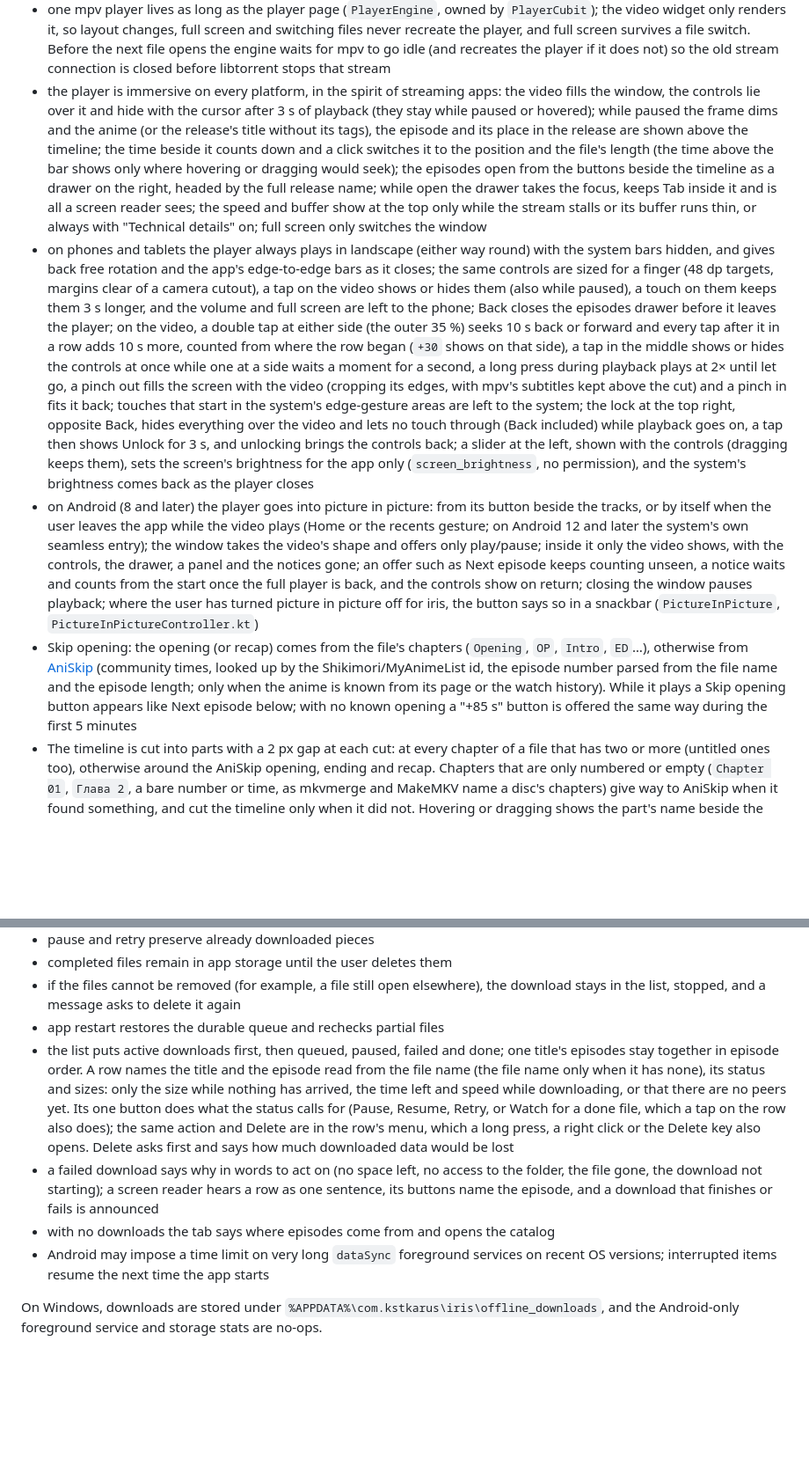
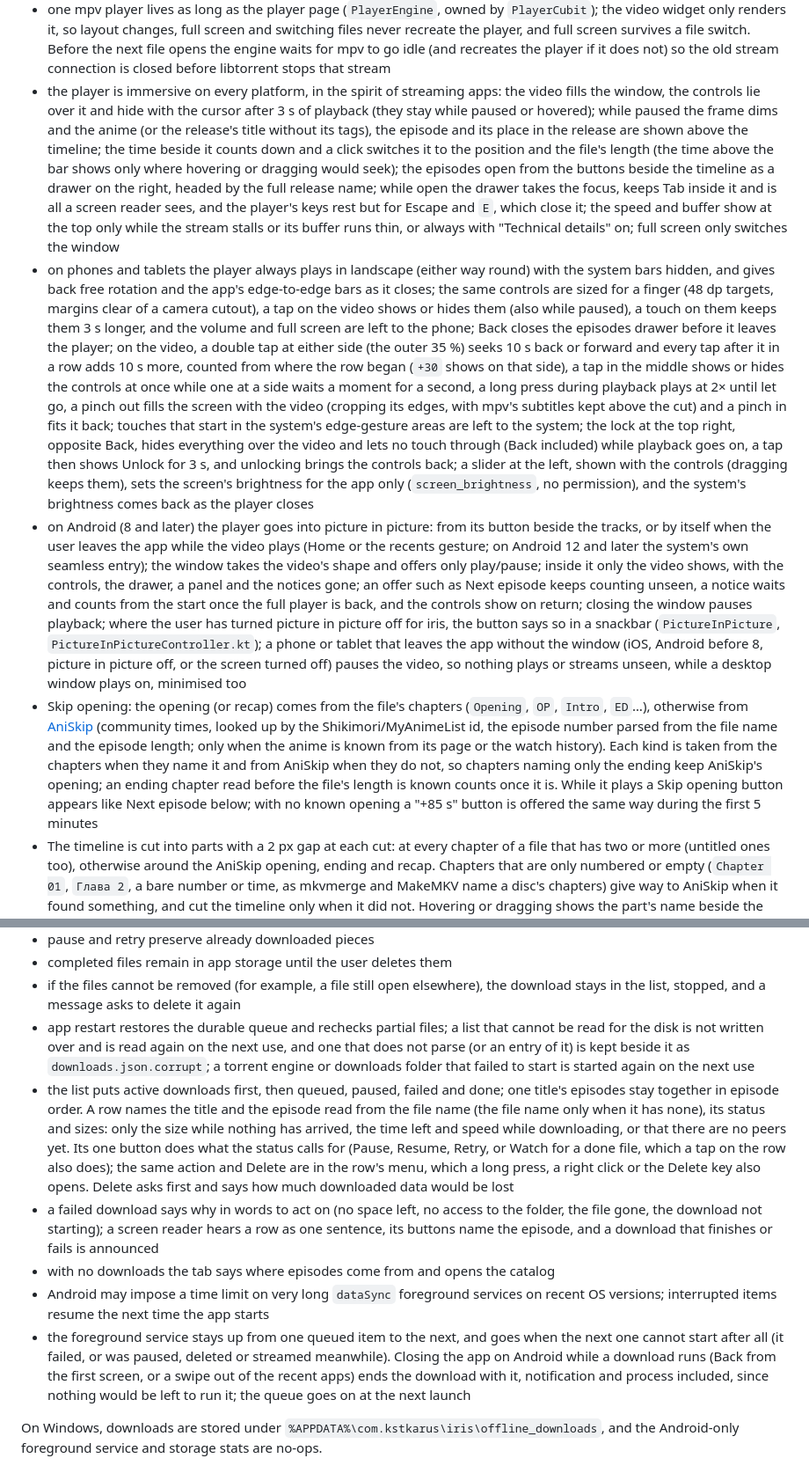
Before and after one commit to kstkarus/iris, a Markdown page: docs/behaviour.md, 2 parts joined by grey strips. Shown at 88% size. Drawn GitHub-style; blank space fills up the shorter version.

```diff
--- a/docs/behaviour.md
+++ b/docs/behaviour.md
@@ -101,8 +101,8 @@ Current behavior:
 - player sessions of the same torrent share one native torrent (libtorrent keeps one per info-hash): reopening a release while the previous player is still closing reuses it, a newer stream stops the older session's stream, and the torrent with its stream cache is removed only when its last session ends
 - a failed start keeps the prepared torrent, so Retry starts again without re-adding it
 - one mpv player lives as long as the player page (`PlayerEngine`, owned by `PlayerCubit`); the video widget only renders it, so layout changes, full screen and switching files never recreate the player, and full screen survives a file switch. Before the next file opens the engine waits for mpv to go idle (and recreates the player if it does not) so the old stream connection is closed before libtorrent stops that stream
-- the player is immersive on every platform, in the spirit of streaming apps: the video fills the window, the controls lie over it and hide with the cursor after 3 s of playback (they stay while paused or hovered); while paused the frame dims and the anime (or the release's title without its tags), the episode and its place in the release are shown above the timeline; the time beside it counts down and a click switches it to the position and the file's length (the time above the bar shows only where hovering or dragging would seek); the episodes open from the buttons beside the timeline as a drawer on the right, headed by the full release name; while open the drawer takes the focus, keeps Tab inside it and is all a screen reader sees; the speed and buffer show at the top only while the stream stalls or its buffer runs thin, or always with "Technical details" on; full screen only switches the window
+- the player is immersive on every platform, in the spirit of streaming apps: the video fills the window, the controls lie over it and hide with the cursor after 3 s of playback (they stay while paused or hovered); while paused the frame dims and the anime (or the release's title without its tags), the episode and its place in the release are shown above the timeline; the time beside it counts down and a click switches it to the position and the file's length (the time above the bar shows only where hovering or dragging would seek); the episodes open from the buttons beside the timeline as a drawer on the right, headed by the full release name; while open the drawer takes the focus, keeps Tab inside it and is all a screen reader sees, and the player's keys rest but for Escape and `E`, which close it; the speed and buffer show at the top only while the stream stalls or its buffer runs thin, or always with "Technical details" on; full screen only switches the window
 - on phones and tablets the player always plays in landscape (either way round) with the system bars hidden, and gives back free rotation and the app's edge-to-edge bars as it closes; the same controls are sized for a finger (48 dp targets, margins clear of a camera cutout), a tap on the video shows or hides them (also while paused), a touch on them keeps them 3 s longer, and the volume and full screen are left to the phone; Back closes the episodes drawer before it leaves the player; on the video, a double tap at either side (the outer 35 %) seeks 10 s back or forward and every tap after it in a row adds 10 s more, counted from where the row began (`+30` shows on that side), a tap in the middle shows or hides the controls at once while one at a side waits a moment for a second, a long press during playback plays at 2× until let go, a pinch out fills the screen with the video (cropping its edges, with mpv's subtitles kept above the cut) and a pinch in fits it back; touches that start in the system's edge-gesture areas are left to the system; the lock at the top right, opposite Back, hides everything over the video and lets no touch through (Back included) while playback goes on, a tap then shows Unlock for 3 s, and unlocking brings the controls back; a slider at the left, shown with the controls (dragging keeps them), sets the screen's brightness for the app only (`screen_brightness`, no permission), and the system's brightness comes back as the player closes
-- on Android (8 and later) the player goes into picture in picture: from its button beside the tracks, or by itself when the user leaves the app while the video plays (Home or the recents gesture; on Android 12 and later the system's own seamless entry); the window takes the video's shape and offers only play/pause; inside it only the video shows, with the controls, the drawer, a panel and the notices gone; an offer such as Next episode keeps counting unseen, a notice waits and counts from the start once the full player is back, and the controls show on return; closing the window pauses playback; where the user has turned picture in picture off for iris, the button says so in a snackbar (`PictureInPicture`, `PictureInPictureController.kt`)
-- Skip opening: the opening (or recap) comes from the file's chapters (`Opening`, `OP`, `Intro`, `ED`…), otherwise from [AniSkip](https://api.aniskip.com) (community times, looked up by the Shikimori/MyAnimeList id, the episode number parsed from the file name and the episode length; only when the anime is known from its page or the watch history). While it plays a Skip opening button appears like Next episode below; with no known opening a "+85 s" button is offered the same way during the first 5 minutes
+- on Android (8 and later) the player goes into picture in picture: from its button beside the tracks, or by itself when the user leaves the app while the video plays (Home or the recents gesture; on Android 12 and later the system's own seamless entry); the window takes the video's shape and offers only play/pause; inside it only the video shows, with the controls, the drawer, a panel and the notices gone; an offer such as Next episode keeps counting unseen, a notice waits and counts from the start once the full player is back, and the controls show on return; closing the window pauses playback; where the user has turned picture in picture off for iris, the button says so in a snackbar (`PictureInPicture`, `PictureInPictureController.kt`); a phone or tablet that leaves the app without the window (iOS, Android before 8, picture in picture off, or the screen turned off) pauses the video, so nothing plays or streams unseen, while a desktop window plays on, minimised too
+- Skip opening: the opening (or recap) comes from the file's chapters (`Opening`, `OP`, `Intro`, `ED`…), otherwise from [AniSkip](https://api.aniskip.com) (community times, looked up by the Shikimori/MyAnimeList id, the episode number parsed from the file name and the episode length; only when the anime is known from its page or the watch history). Each kind is taken from the chapters when they name it and from AniSkip when they do not, so chapters naming only the ending keep AniSkip's opening; an ending chapter read before the file's length is known counts once it is. While it plays a Skip opening button appears like Next episode below; with no known opening a "+85 s" button is offered the same way during the first 5 minutes
 - The timeline is cut into parts with a 2 px gap at each cut: at every chapter of a file that has two or more (untitled ones too), otherwise around the AniSkip opening, ending and recap. Chapters that are only numbered or empty (`Chapter 01`, `Глава 2`, a bare number or time, as mkvmerge and MakeMKV name a disc's chapters) give way to AniSkip when it found something, and cut the timeline only when it did not. Hovering or dragging shows the part's name beside the time (`Part A · 10:00`, `Opening · 1:32` for a lookup), and screen readers hear it with the position. Cuts that arrive while the bar is up (AniSkip answers a moment after the start) open one after another from the left, about half a second in all; at once when the system asks for reduced motion (`lib/features/player/domain/player_timeline_parts.dart`)
@@ -135,11 +135,12 @@ Current behavior:
 - pause and retry preserve already downloaded pieces
 - completed files remain in app storage until the user deletes them
 - if the files cannot be removed (for example, a file still open elsewhere), the download stays in the list, stopped, and a message asks to delete it again
-- app restart restores the durable queue and rechecks partial files
+- app restart restores the durable queue and rechecks partial files; a list that cannot be read for the disk is not written over and is read again on the next use, and one that does not parse (or an entry of it) is kept beside it as `downloads.json.corrupt`; a torrent engine or downloads folder that failed to start is started again on the next use
 - the list puts active downloads first, then queued, paused, failed and done; one title's episodes stay together in episode order. A row names the title and the episode read from the file name (the file name only when it has none), its status and sizes: only the size while nothing has arrived, the time left and speed while downloading, or that there are no peers yet. Its one button does what the status calls for (Pause, Resume, Retry, or Watch for a done file, which a tap on the row also does); the same action and Delete are in the row's menu, which a long press, a right click or the Delete key also opens. Delete asks first and says how much downloaded data would be lost
 - a failed download says why in words to act on (no space left, no access to the folder, the file gone, the download not starting); a screen reader hears a row as one sentence, its buttons name the episode, and a download that finishes or fails is announced
 - with no downloads the tab says where episodes come from and opens the catalog
 - Android may impose a time limit on very long `dataSync` foreground services on recent OS versions; interrupted items resume the next time the app starts
+- the foreground service stays up from one queued item to the next, and goes when the next one cannot start after all (it failed, or was paused, deleted or streamed meanwhile). Closing the app on Android while a download runs (Back from the first screen, or a swipe out of the recent apps) ends the download with it, notification and process included, since nothing would be left to run it; the queue goes on at the next launch
 
 On Windows, downloads are stored under `%APPDATA%\com.kstkarus\iris\offline_downloads`, and the Android-only foreground service and storage stats are no-ops.
 
```
Also changed, not shown: other parts of docs/behaviour.md (+5 -5 lines), CHANGELOG.md (+19 -0 lines).
